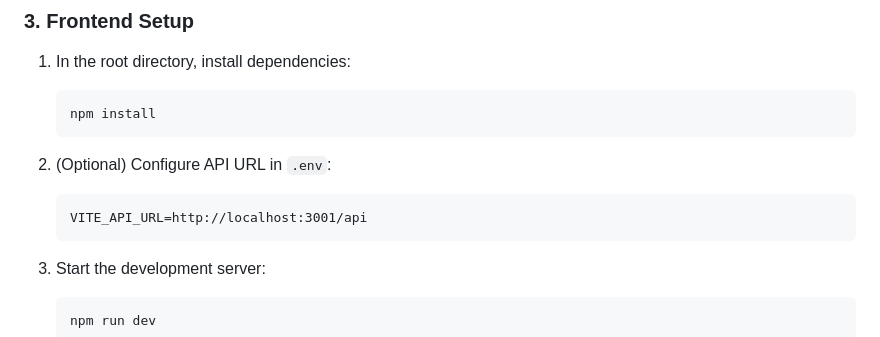
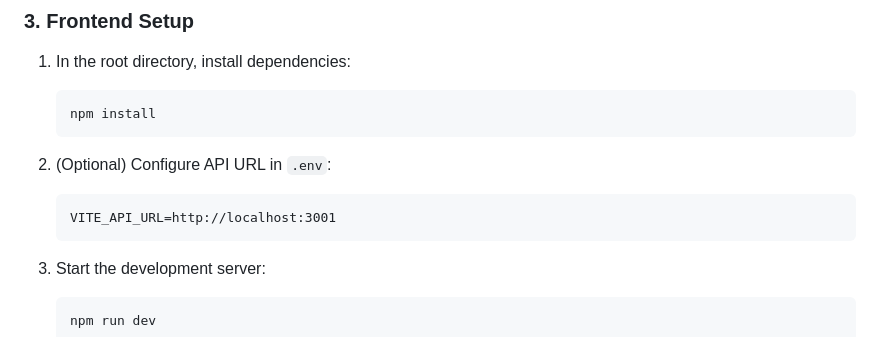
Before and after one commit to Joydip-007/Blood-Donor-Management, a Markdown page: README.md, the part around the change. GitHub-like rendering.

Commit message:
Update API URL in README for development setup

````diff
--- a/README.md
+++ b/README.md
@@ -84,7 +84,7 @@ The system follows the ERD structure with the following tables:
 
 2. (Optional) Configure API URL in `.env`:
    ```
-   VITE_API_URL=http://localhost:3001/api
+   VITE_API_URL=http://localhost:3001
    ```
 
 3. Start the development server:
````
